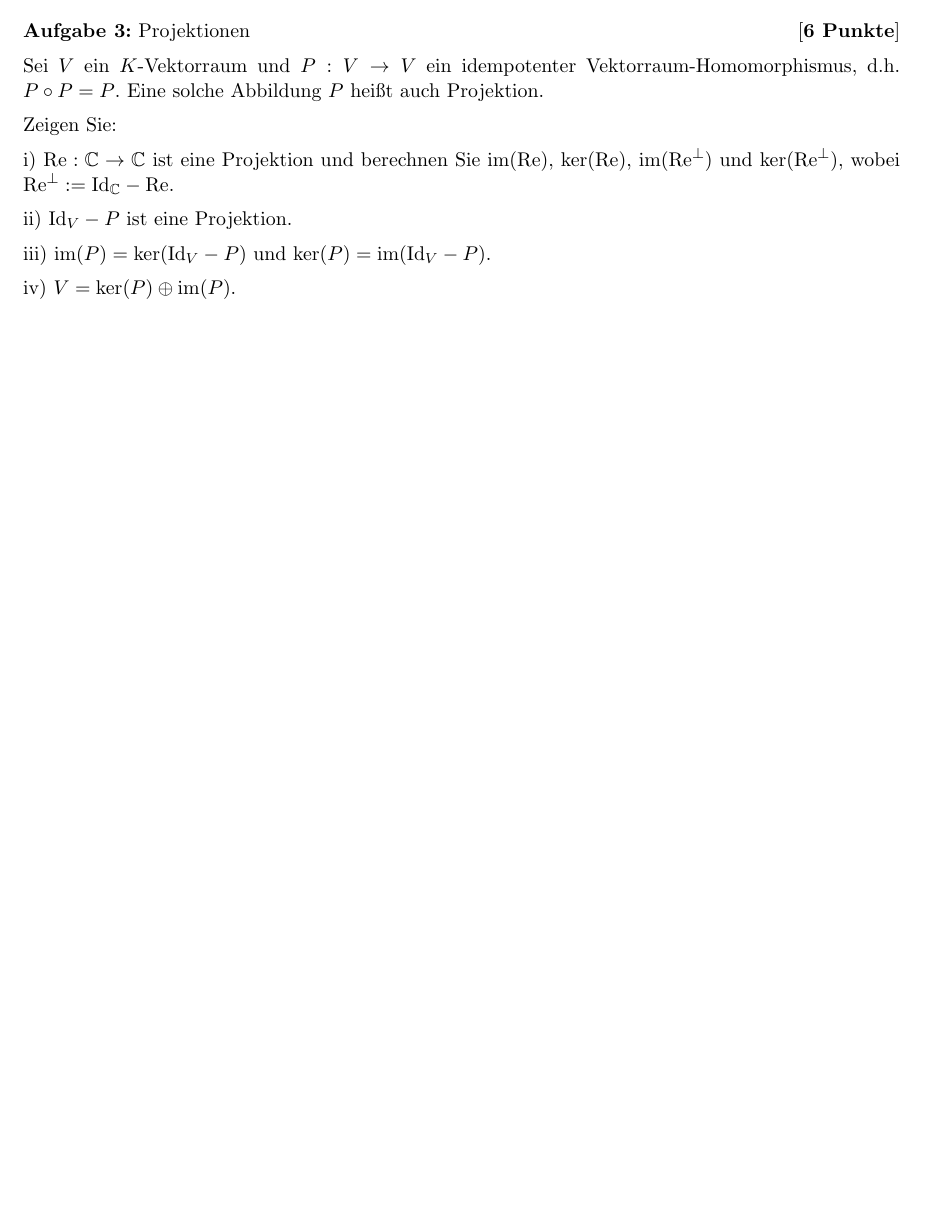
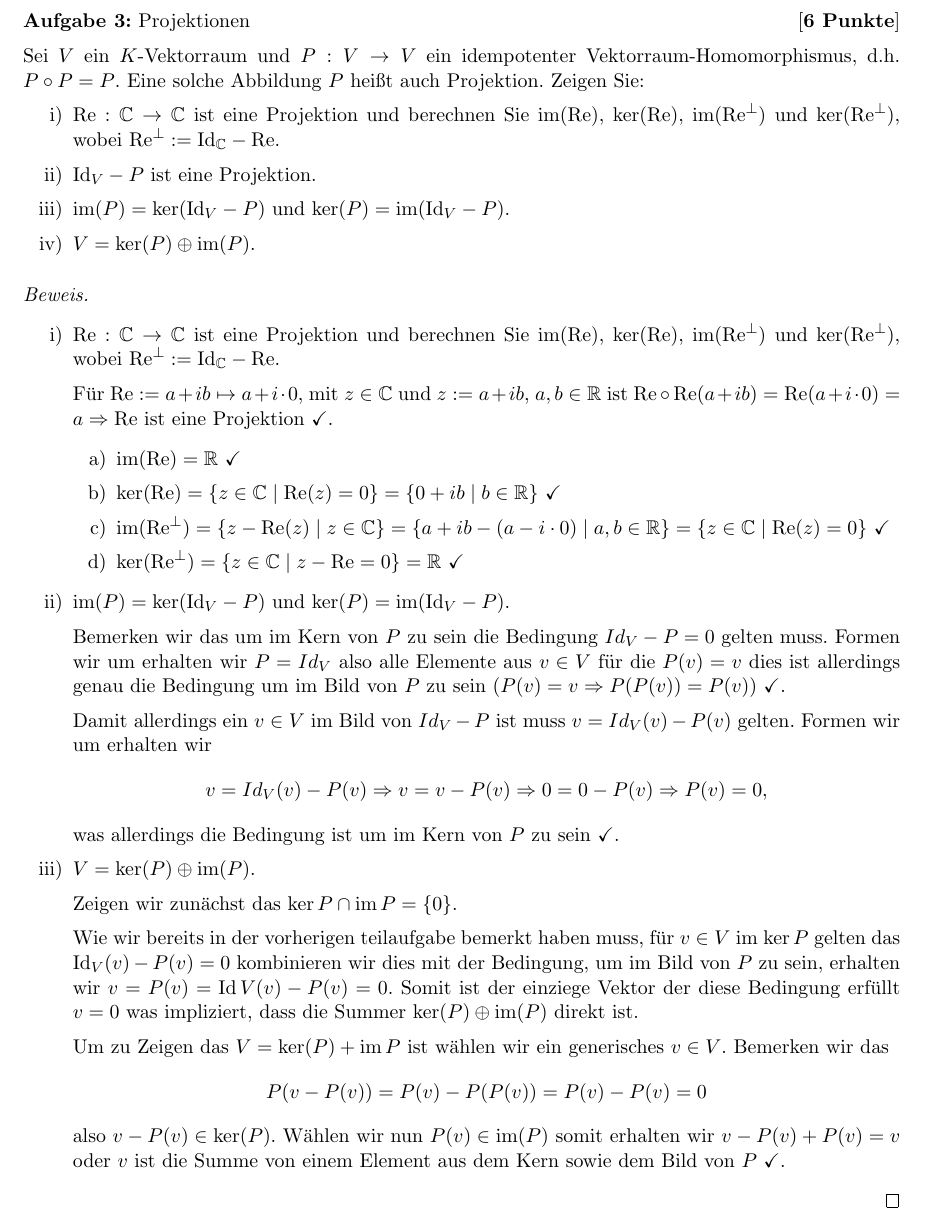
Before and after one commit to michaelvanstraten/scholarly-work, a LaTeX document (Lineare Algebra und Analytische Geometrie I*/10. Übungsblatt.tex): part of page 3 of 3, cut so that both start at the same text, the shorter picture padded with empty space. Compiled offline with pdfLaTeX.

Commit message:
Completed problem 3 in problemset X of Lina I

```diff
--- a/Lineare Algebra und Analytische Geometrie I*/10. Übungsblatt.tex
+++ b/Lineare Algebra und Analytische Geometrie I*/10. Übungsblatt.tex
@@ -52,17 +52,58 @@ v) $\dim_K(W_1 + W_2)$.
 \end{problem}
 
 \begin{problem}[Projektionen]{6 Punkte}
-Sei $V$ ein $K$-Vektorraum und $P : V \rightarrow V$ ein idempotenter Vektorraum-Homomorphismus, d.h. $P \circ P = P$. Eine solche Abbildung $P$ heißt auch Projektion.
+Sei $V$ ein $K$-Vektorraum und $P : V \to V$ ein idempotenter Vektorraum-Homomorphismus, d.h.
+$P \circ P = P$. Eine solche Abbildung $P$ heißt auch Projektion. Zeigen Sie:
+\begin{enumerate}
+	\item $\text{Re} : \mathbb{C} \to \mathbb{C}$ ist eine Projektion und berechnen Sie $\text{im}(\text{Re})$, $\ker(\text{Re})$, $\text{im}(\text{Re}^\perp)$ und $\ker(\text{Re}^\perp)$, wobei $\text{Re}^\perp := \text{Id}_\mathbb{C} - \text{Re}$.
+	\item $\text{Id}_V - P$ ist eine Projektion.
+	\item $\text{im}(P) = \ker(\text{Id}_V - P)$ und $\ker(P) = \text{im}(\text{Id}_V - P)$.
+	\item $V = \ker(P) \oplus \text{im}(P)$.
+\end{enumerate}
 
-Zeigen Sie:
+\begin{proof}
+	$ $
 
-i) $\text{Re} : \mathbb{C} \rightarrow \mathbb{C}$ ist eine Projektion und berechnen Sie $\text{im}(\text{Re})$, $\text{ker}(\text{Re})$, $\text{im}(\text{Re}^\perp)$ und $\text{ker}(\text{Re}^\perp)$, wobei $\text{Re}^\perp := \text{Id}_\mathbb{C} - \text{Re}$.
+	\begin{enumerate}
+		\item $\text{Re} : \mathbb{C} \to \mathbb{C}$ ist eine Projektion und berechnen Sie $\text{im}(\text{Re})$, $\ker(\text{Re})$, $\text{im}(\text{Re}^\perp)$ und $\ker(\text{Re}^\perp)$, wobei $\text{Re}^\perp := \text{Id}_\mathbb{C} - \text{Re}$.
 
-ii) $\text{Id}_V - P$ ist eine Projektion.
+		      Für $\operatorname{Re} := a + ib \mapsto a + i \cdot 0$, mit $z \in \field{C}$ und $z := a + ib$, $a,b \in \reals$ ist $
+			      \operatorname{Re} \circ \operatorname{Re} (a + ib) = \operatorname{Re}(a + i \cdot 0) = a \Rightarrow \operatorname{Re}$ ist eine
+		      Projektion \checkmark.
 
-iii) $\text{im}(P) = \text{ker}(\text{Id}_V - P)$ und $\text{ker}(P) = \text{im}(\text{Id}_V - P)$.
+              \begin{enumerate}
+                \item $\operatorname{im}(\operatorname{Re}) = \reals$ \checkmark
+                \item $\ker(\operatorname{Re}) = \set{z \in \field{C} \mid \operatorname{Re}(z) = 0} = \set{0 + ib \mid b \in \reals}$ \checkmark
+                \item $\operatorname{im}(\operatorname{Re}^\perp) = \set{ z - \operatorname{Re}(z) \mid z \in \field{C}} = \set { a + ib - (a - i \cdot 0) \mid a,b \in \reals} = \set{ z \in \field{C} \mid \operatorname{Re}(z) = 0}$ \checkmark
+                \item $\operatorname{ker}(\operatorname{Re}^\perp) = \set{ z \in \field{C} \mid z - \operatorname{Re} = 0} = \reals $ \checkmark
 
-iv) $V = \text{ker}(P) \oplus \text{im}(P)$.
+              \end{enumerate}
+
+		\item $\text{im}(P) = \ker(\text{Id}_V - P)$ und $\ker(P) = \text{im}(\text{Id}_V - P)$.
+
+		      Bemerken wir das um im Kern von $P$ zu sein die Bedingung $Id_V - P = 0$ gelten muss. Formen wir um erhalten wir $P = Id_V$ also
+		      alle Elemente aus $v \in V$ für die $P(v) = v$ dies ist allerdings genau die Bedingung um im Bild von $P$ zu sein ($P(v) = v
+			      \Rightarrow P(P(v)) = P(v)$) \checkmark.
+
+		      Damit allerdings ein $v \in V$ im Bild von $Id_V - P$ ist muss $v = Id_V(v) - P(v)$ gelten. Formen wir um erhalten wir \[
+			      v = Id_V(v) - P(v) \Rightarrow v = v - P(v) \Rightarrow 0 = 0 - P(v) \Rightarrow P(v) = 0,
+		      \] was allerdings die Bedingung ist um im Kern von $P$ zu sein \checkmark.
+
+		\item $V = \ker(P) \oplus \text{im}(P)$.
+
+		      Zeigen wir zunächst das $\ker{P} \cap \im{P} = \set{0}$.
+
+		      Wie wir bereits in der vorherigen teilaufgabe bemerkt haben muss, für $v \in V$ im $\ker P$ gelten das $\Id_V(v) - P(v) = 0$
+		      kombinieren wir dies mit der Bedingung, um im Bild von $P$ zu sein, erhalten wir $v = P(v) = \Id{V}(v) - P(v) = 0$. Somit ist der
+		      einziege Vektor der diese Bedingung erfüllt $v = 0$ was impliziert, dass die Summer $\ker(P) \oplus \text{im}(P)$ direkt ist.
+
+		      Um zu Zeigen das $V = \ker(P) + \im{P}$ ist wählen wir ein generisches $v \in V$. Bemerken wir das \[
+			      P(v - P(v)) = P(v) - P(P(v)) = P(v) - P(v) = 0
+		      \] also $v - P(v) \in \ker(P)$. Wählen wir nun $P(v) \in \im(P)$ somit erhalten wir $v - P(v) + P(v) = v$ oder $v$ ist die Summe von
+		      einem Element aus dem Kern sowie dem Bild von $P$ \checkmark.
+
+	\end{enumerate}
+\end{proof}
 \end{problem}
 
 \end{document}
```
